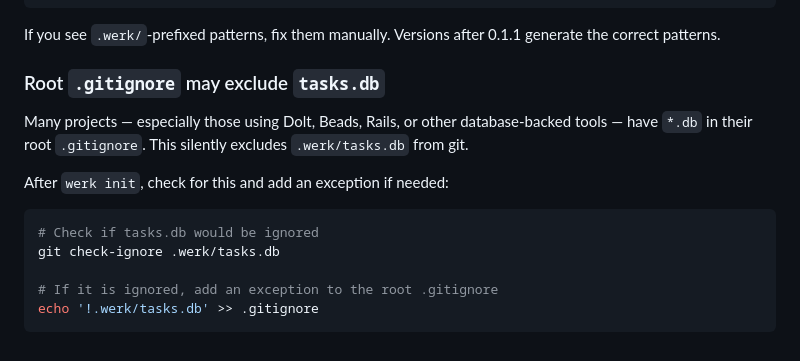
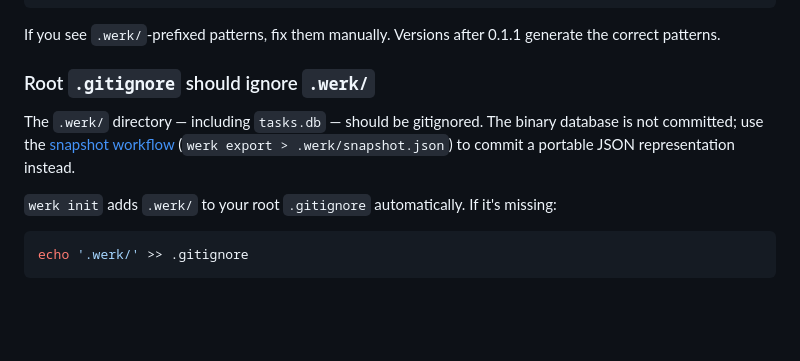
Before and after one commit to zackbart/werk, a Markdown page: werk/references/MIGRATION.md, the part around the change. Rendered like a GitHub page; blank space fills up the shorter version.

````diff
--- a/werk/references/MIGRATION.md
+++ b/werk/references/MIGRATION.md
@@ -249,16 +249,12 @@ serve.pid
 
 If you see `.werk/`-prefixed patterns, fix them manually. Versions after 0.1.1 generate the correct patterns.
 
-### Root `.gitignore` may exclude `tasks.db`
+### Root `.gitignore` should ignore `.werk/`
 
-Many projects — especially those using Dolt, Beads, Rails, or other database-backed tools — have `*.db` in their root `.gitignore`. This silently excludes `.werk/tasks.db` from git.
+The `.werk/` directory — including `tasks.db` — should be gitignored. The binary database is not committed; use the [snapshot workflow](../SKILL.md#snapshot-workflow) (`werk export > .werk/snapshot.json`) to commit a portable JSON representation instead.
 
-After `werk init`, check for this and add an exception if needed:
+`werk init` adds `.werk/` to your root `.gitignore` automatically. If it's missing:
 
 ```bash
-# Check if tasks.db would be ignored
-git check-ignore .werk/tasks.db
-
-# If it is ignored, add an exception to the root .gitignore
-echo '!.werk/tasks.db' >> .gitignore
+echo '.werk/' >> .gitignore
 ```
````
Also changed, not shown: sepc.md (+3 -2 lines), werk/SKILL.md (+3 -12 lines).
